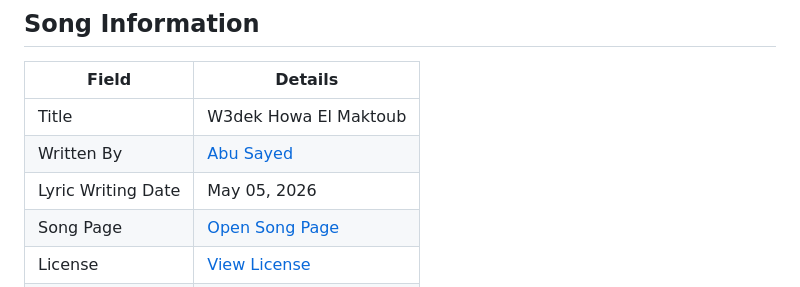
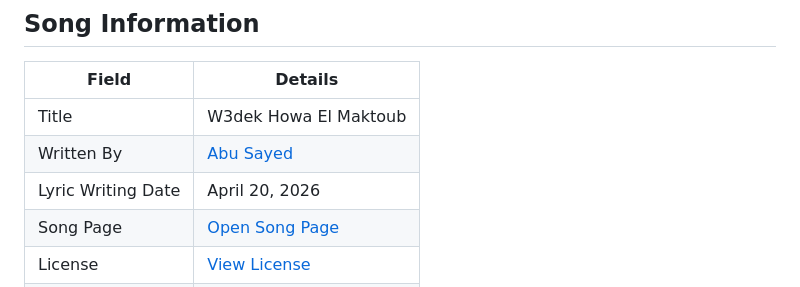
Before and after one commit to ImAbuSayed/w3dek-howa-el-maktoub, a Markdown page: README.md, the part around the change. GitHub-like rendering.

Commit message:
docs: update public README

```diff
--- a/README.md
+++ b/README.md
@@ -10,7 +10,7 @@
 |-------|---------|
 | Title | W3dek Howa El Maktoub |
 | Written By | [Abu Sayed](https://abusayed.com.bd/) |
-| Lyric Writing Date | May 05, 2026 |
+| Lyric Writing Date | April 20, 2026 |
 | Song Page | [Open Song Page](https://imabusayed.github.io/w3dek-howa-el-maktoub/) |
 | License | [View License](./LICENSE.md) |
 | Artist | Abu Sayed |
```
